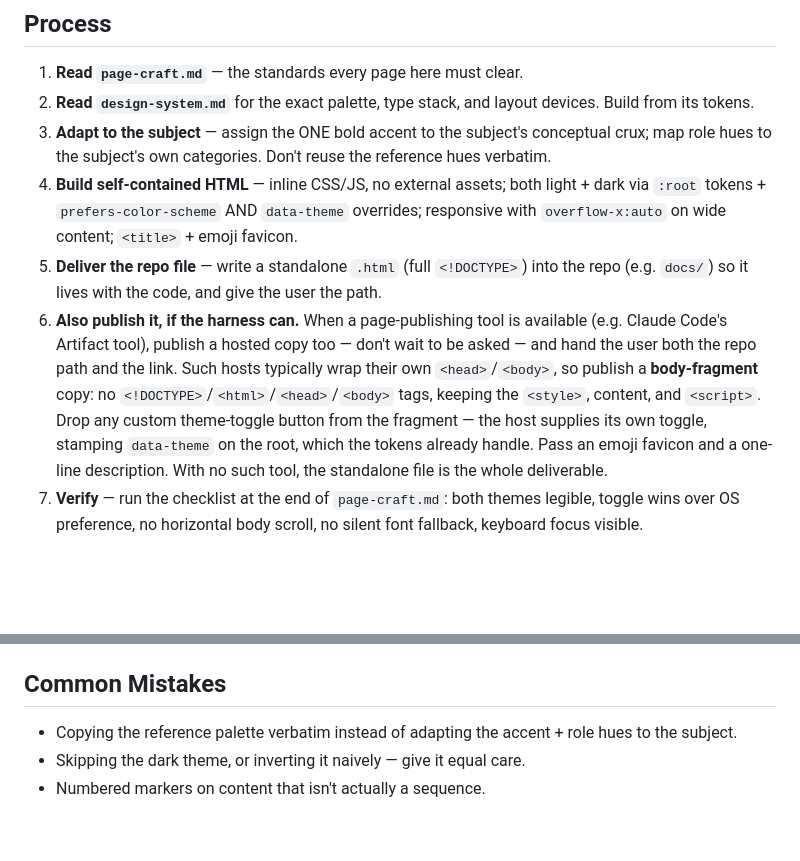
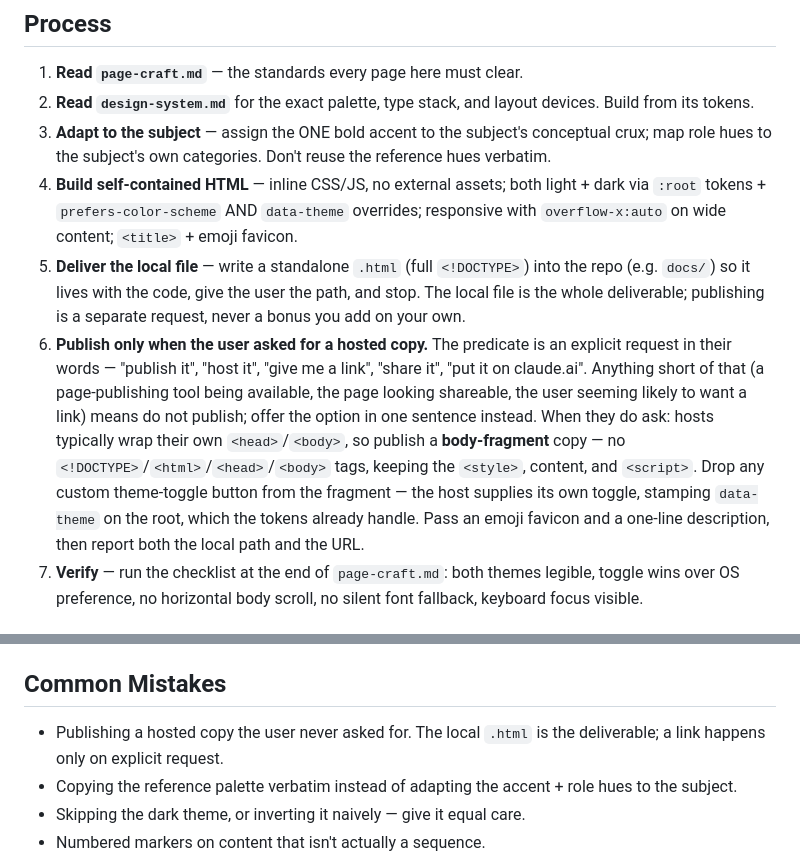
Before and after one commit to kBashar/myagentskills, a Markdown page: visual-docs/SKILL.md, 2 parts joined by grey strips. Drawn GitHub-style; blank space fills up the shorter version.

Commit message:
visual docs skill updated to be local first for visual docs

```diff
--- a/visual-docs/SKILL.md
+++ b/visual-docs/SKILL.md
@@ -32,8 +32,8 @@ Both live next to this file. This skill is self-contained — it depends on no o
 2. **Read `design-system.md`** for the exact palette, type stack, and layout devices. Build from its tokens.
 3. **Adapt to the subject** — assign the ONE bold accent to the subject's conceptual crux; map role hues to the subject's own categories. Don't reuse the reference hues verbatim.
 4. **Build self-contained HTML** — inline CSS/JS, no external assets; both light + dark via `:root` tokens + `prefers-color-scheme` AND `data-theme` overrides; responsive with `overflow-x:auto` on wide content; `<title>` + emoji favicon.
-5. **Deliver the repo file** — write a standalone `.html` (full `<!DOCTYPE>`) into the repo (e.g. `docs/`) so it lives with the code, and give the user the path.
-6. **Also publish it, if the harness can.** When a page-publishing tool is available (e.g. Claude Code's Artifact tool), publish a hosted copy too — don't wait to be asked — and hand the user both the repo path and the link. Such hosts typically wrap their own `<head>`/`<body>`, so publish a **body-fragment** copy: no `<!DOCTYPE>`/`<html>`/`<head>`/`<body>` tags, keeping the `<style>`, content, and `<script>`. Drop any custom theme-toggle button from the fragment — the host supplies its own toggle, stamping `data-theme` on the root, which the tokens already handle. Pass an emoji favicon and a one-line description. With no such tool, the standalone file is the whole deliverable.
+5. **Deliver the local file** — write a standalone `.html` (full `<!DOCTYPE>`) into the repo (e.g. `docs/`) so it lives with the code, give the user the path, and stop. The local file is the whole deliverable; publishing is a separate request, never a bonus you add on your own.
+6. **Publish only when the user asked for a hosted copy.** The predicate is an explicit request in their words — "publish it", "host it", "give me a link", "share it", "put it on claude.ai". Anything short of that (a page-publishing tool being available, the page looking shareable, the user seeming likely to want a link) means do not publish; offer the option in one sentence instead. When they do ask: hosts typically wrap their own `<head>`/`<body>`, so publish a **body-fragment** copy — no `<!DOCTYPE>`/`<html>`/`<head>`/`<body>` tags, keeping the `<style>`, content, and `<script>`. Drop any custom theme-toggle button from the fragment — the host supplies its own toggle, stamping `data-theme` on the root, which the tokens already handle. Pass an emoji favicon and a one-line description, then report both the local path and the URL.
 7. **Verify** — run the checklist at the end of `page-craft.md`: both themes legible, toggle wins over OS preference, no horizontal body scroll, no silent font fallback, keyboard focus visible.
 
 ## Quick Reference — the identity
@@ -46,6 +46,7 @@ Both live next to this file. This skill is self-contained — it depends on no o
 
 ## Common Mistakes
 
+- Publishing a hosted copy the user never asked for. The local `.html` is the deliverable; a link happens only on explicit request.
 - Copying the reference palette verbatim instead of adapting the accent + role hues to the subject.
 - Skipping the dark theme, or inverting it naively — give it equal care.
 - Numbered markers on content that isn't actually a sequence.
```
Also changed, not shown: visual-docs/design-system.md (+1 -1 lines).
